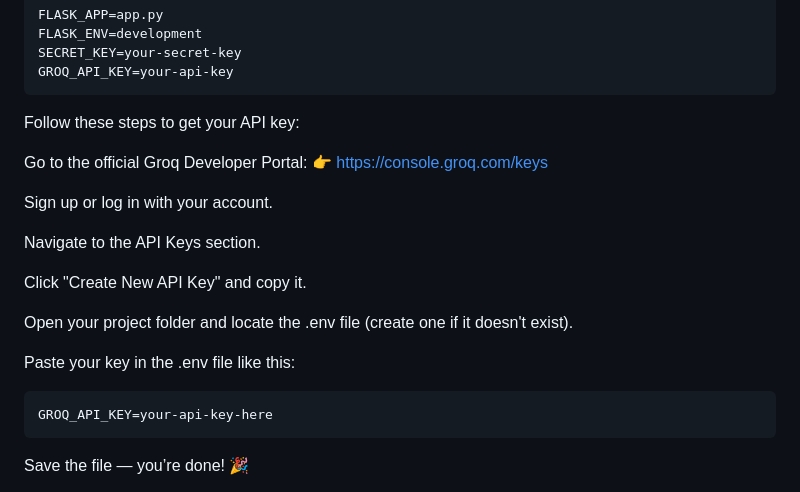
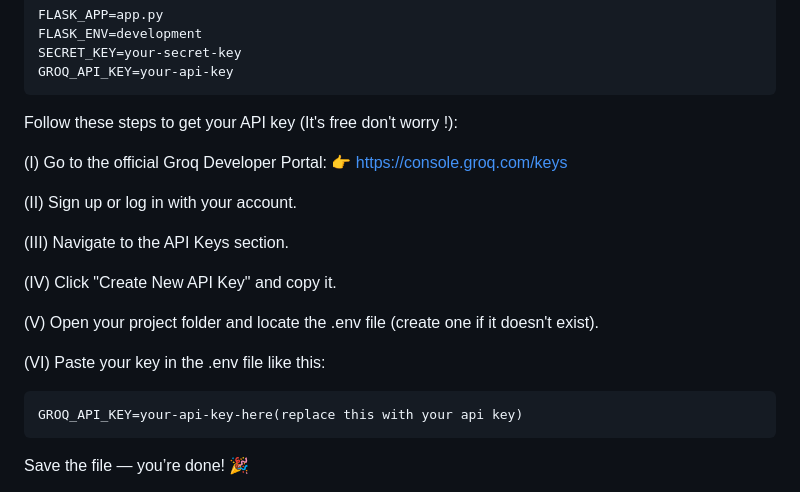
Before and after one commit to Syntax-Syndicate-Ltd/Project-Statement-Generator-Source-Code-, a Markdown page: README.md, the part around the change. Drawn GitHub-style.

Commit message:
Confirmed the readme

````diff
--- a/README.md
+++ b/README.md
@@ -80,23 +80,23 @@ FLASK_ENV=development
 SECRET_KEY=your-secret-key
 GROQ_API_KEY=your-api-key
 ```
-Follow these steps to get your API key:
+Follow these steps to get your API key (It's free don't worry !):
 
-Go to the official Groq Developer Portal:
+(I) Go to the official Groq Developer Portal:
 👉 https://console.groq.com/keys
 
-Sign up or log in with your account.
+(II) Sign up or log in with your account.
 
-Navigate to the API Keys section.
+(III) Navigate to the API Keys section.
 
-Click "Create New API Key" and copy it.
+(IV) Click "Create New API Key" and copy it.
 
-Open your project folder and locate the .env file (create one if it doesn't exist).
+(V) Open your project folder and locate the .env file (create one if it doesn't exist).
 
-Paste your key in the .env file like this:
+(VI) Paste your key in the .env file like this:
 
 ```
-GROQ_API_KEY=your-api-key-here
+GROQ_API_KEY=your-api-key-here(replace this with your api key)
 ```
 Save the file — you’re done! 🎉
 
````
